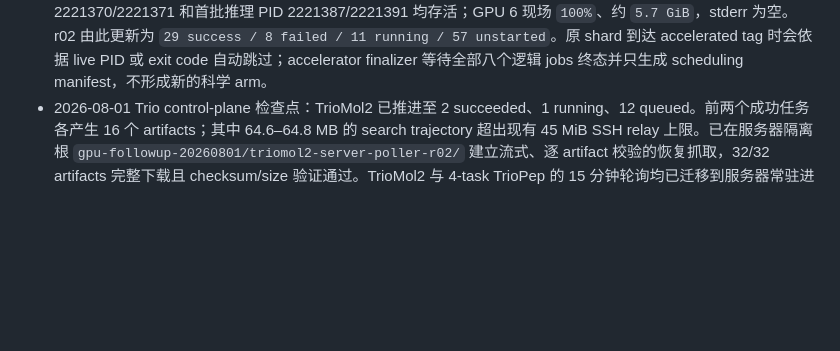
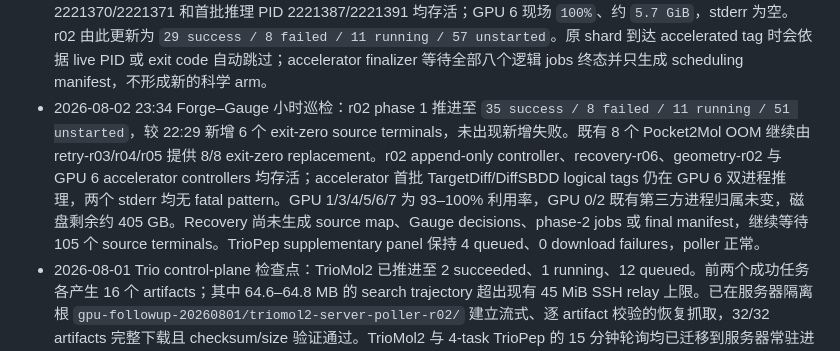
Before and after one commit to SZU-ADDG/FROGENT, a Markdown page: FROGENT_revision_plan.md, the part around the change. GitHub-like rendering; blank space fills up the shorter version.

Commit message:
Record Forge-Gauge phase-one progress

```diff
--- a/FROGENT_revision_plan.md
+++ b/FROGENT_revision_plan.md
@@ -54,6 +54,7 @@
 - 2026-08-02 21:32 Forge–Gauge 持续恢复：retry-r04 已于 20:39 完成 2/2 batch-8 精确补跑；新增的 `iterative-round1-pocket2mol-1iep-s109-n250-r02` 也由 retry-r05 于 21:31 完成 1/1 精确补跑。retry-r03+r04+r05 累计为当前 8 个 r02 OOM 提供 8/8 exit-zero replacement，全部无 fatal stderr。r02 phase 1 当前为 `29 terminal-success / 8 failed / 9 running / 59 unstarted`。r02 append-only controller、9 个活跃 jobs 和 recovery-r06 controller 均存活；GPU 1/3/4/5/7 持续高负载推理，GPU 6 已在补跑终态后释放，GPU 0/2 进程归属不变，磁盘剩余约 405 GB。recovery-r06 尚未生成 source map、Gauge decisions、phase-2 jobs 或 final manifest，符合等待 105 个 source terminal 的冻结规则。TrioPep supplementary panel 保持 4 queued、0 download failures，poller 存活。主线 ETA 维持 2026-08-04 12:00，保守缓冲至 18:00。
 - 2026-08-02 22:11 Forge–Gauge 自动后处理与坐标追踪修正：21:54 现场状态仍为 r02 `29 success / 8 failed / 9 running / 59 unstarted`，8/8 failures 均已有 exit-zero exact replacements，GPU 1/3/4/5/7 高负载、GPU 6 保留为新增 OOM 的 batch-8 精确补跑通道。为避免 recovery-r06 终态后的等待空档，先冻结 `forge-gauge-top-candidate-geometry-r01`；pre-execution smoke 发现 generator property CSV 与 persisted SDF 无法逐分子连接：前瞻 TargetDiff job 仅 `45/1443` canonical identities 重合，既有 primary TargetDiff job仅 `34/486` 重合。r01 controller 从未启动，原根保留为 0-output mapping failure。修订 r02 明确从 persisted SDF 重算 QED/favorable-SA、job 内精确去重，并按同一 `0.70*QED + 0.30*favorable-SA` 规则冻结每个 condition–pocket–seed top 50；单 job 1,443/1,443 SDF smoke 通过。r02 controller PID 2117180 已在新根等待 recovery-r06 的 120/120 final manifest，随后以 24 CPU workers 自动完成 45 cells、2,250 个坐标候选的 pocket/clash、centroid 与 generating-model strata 分析。该几何集合与 source finalizer 的未连接 property-CSV top-50 分开解释，不能作为后者的逐分子坐标验证。
 - 2026-08-02 22:29 GPU 6 phase-1 调度加速：确认 GPU 6 无进程、原 worker-4/7/10 shards 已全部终态且没有可自然续跑的 job；其余八个 live shards 合计仍有 59 个 unstarted jobs。冻结新的 scheduling-only `forge-gauge-phase1-accelerator-r01`，从 shard 0/2 中选择各四个较后位置、当时无 state 的 TargetDiff/DiffSBDD jobs，保留原 condition、stage、method、pocket、seed、sample budget、tag、checkpoint、evaluator 和 r02 state/result roots。预检验证 8/8 rows 与 phase1 master TSV 完全一致。Controller PID 2221366、两个 worker roots PID 2221370/2221371 和首批推理 PID 2221387/2221391 均存活；GPU 6 现场 `100%`、约 `5.7 GiB`，stderr 为空。r02 由此更新为 `29 success / 8 failed / 11 running / 57 unstarted`。原 shard 到达 accelerated tag 时会依据 live PID 或 exit code 自动跳过；accelerator finalizer 等待全部八个逻辑 jobs 终态并只生成 scheduling manifest，不形成新的科学 arm。
+- 2026-08-02 23:34 Forge–Gauge 小时巡检：r02 phase 1 推进至 `35 success / 8 failed / 11 running / 51 unstarted`，较 22:29 新增 6 个 exit-zero source terminals，未出现新增失败。既有 8 个 Pocket2Mol OOM 继续由 retry-r03/r04/r05 提供 8/8 exit-zero replacement。r02 append-only controller、recovery-r06、geometry-r02 与 GPU 6 accelerator controllers 均存活；accelerator 首批 TargetDiff/DiffSBDD logical tags 仍在 GPU 6 双进程推理，两个 stderr 均无 fatal pattern。GPU 1/3/4/5/6/7 为 93–100% 利用率，GPU 0/2 既有第三方进程归属未变，磁盘剩余约 405 GB。Recovery 尚未生成 source map、Gauge decisions、phase-2 jobs 或 final manifest，继续等待 105 个 source terminals。TrioPep supplementary panel 保持 4 queued、0 download failures，poller 正常。
 - 2026-08-01 Trio control-plane 检查点：TrioMol2 已推进至 2 succeeded、1 running、12 queued。前两个成功任务各产生 16 个 artifacts；其中 64.6–64.8 MB 的 search trajectory 超出现有 45 MiB SSH relay 上限。已在服务器隔离根 `gpu-followup-20260801/triomol2-server-poller-r02/` 建立流式、逐 artifact 校验的恢复抓取，32/32 artifacts 完整下载且 checksum/size 验证通过。TrioMol2 与 4-task TrioPep 的 15 分钟轮询均已迁移到服务器常驻进程；本地旧 monitor 已停止，后续 TrioMol2 执行、抓取与终态验收留在服务器。
 - 2026-07-31 provider 检查点：DirectMultiStep flash/explorer 与 FragGen 三轮共 39/39 typed live MCP calls 成功；每轮 DirectMultiStep 10/10 返回非空且 root 与目标一致的 RDKit-valid 路线，每轮 FragGen 返回 15/15 valid molecules。13 个调用定义中 12 个三轮响应文本完全一致，DirectMultiStep 路线集合平均两两 Jaccard `0.973`，FragGen 分子集合为 `1.000`。用户确认正式多肽对接方法为 MDockPeP2 与 ADCP：MDockPeP2 三次历史 glucagon run 已完成独立审计；ADCP v1.1 采用 3GBQ、1CKB、1ABO 三套晶体参考复合物做主 redocking，并对 29 aa GLP-1R 候选执行明确标记为长度外推的探索性压力测试。TrioPep 4 个已提交任务保留为补充 provider signal，AF3/ESMFold 保留为 sequence-to-complex 结构对照。
 - 2026-07-31 ESMFold/AF3 检查点：从 TrioPep 生产目录只读复制 8.45 GB ESMFold 权重，在隔离环境完成 GLP1R ECD–肽 8 sequences × 3 seeds、3 recycles 的 24/24 正式预测。Mean pTM `0.636`、mean pLDDT `64.99`、峰值分配显存 `8314 MiB`；glucagon 预测 pose 与 4ZGM deposited Semaglutide 坐标的 cross-ligand CA distance 为 `28.619 Å`，该值不再标作 glucagon native-pose RMSD。追加 3GBQ、1CKB、1ABO 三个实验复合物的 9/9 reference runs，平均 peptide CA RMSD `6.526 Å`，仅 1/3 complexes 达到 ≤2 Å（3GBQ `2.123 Å`、1CKB `1.542 Å`、1ABO `15.914 Å`）。AF3 的 8/8 GLP1R-ECD–肽任务完成：mean pair-ipTM `0.755`，Tirzepatide 置信度最高；sequence-mapped Semaglutide 对 4ZGM 的受体对齐肽 CA RMSD 为 `8.133 Å`，native-contact recall/precision 为 `0.882/0.732`。AF3–ESMFold receptor-aligned peptide pose RMSD 平均/最大 `31.513/36.545 Å`，AF3 pair-ipTM 与 ESMFold pTM 的排序相关为 `ρ=-0.119`。这些 confidence 排名只作为有限优先级信号，成功、失败、provider disagreement 与参数敏感性共同限制 sequence-only complex prediction 和 docking accuracy 主张。
```
Also changed, not shown: FROGENT_experiment_checklist.md (+1 -1 lines), docs/manuscript/revision-evidence-ledger.md (+1 -1 lines).
